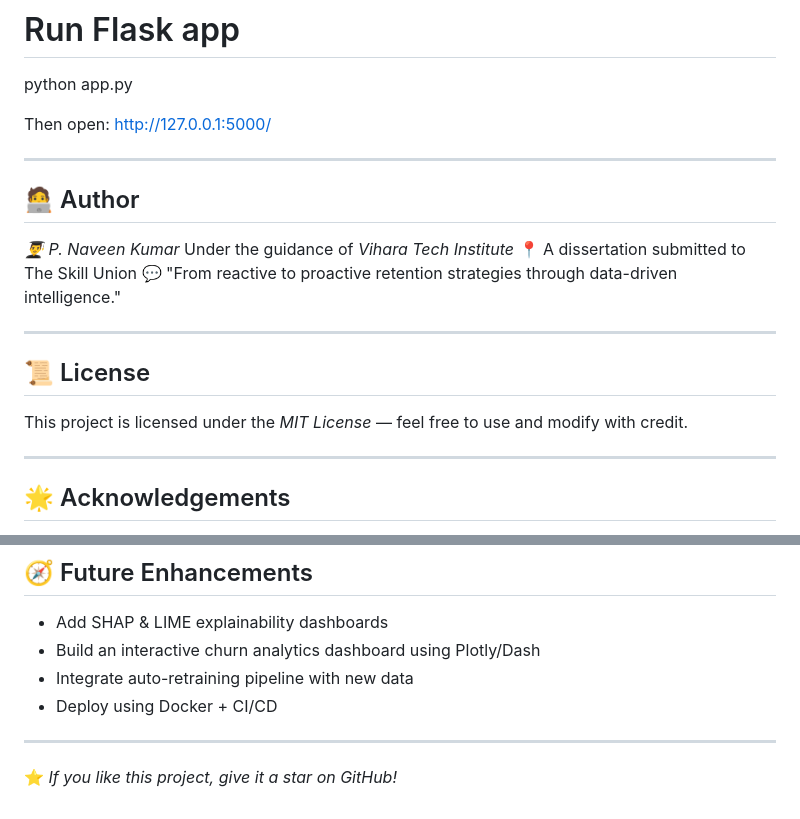
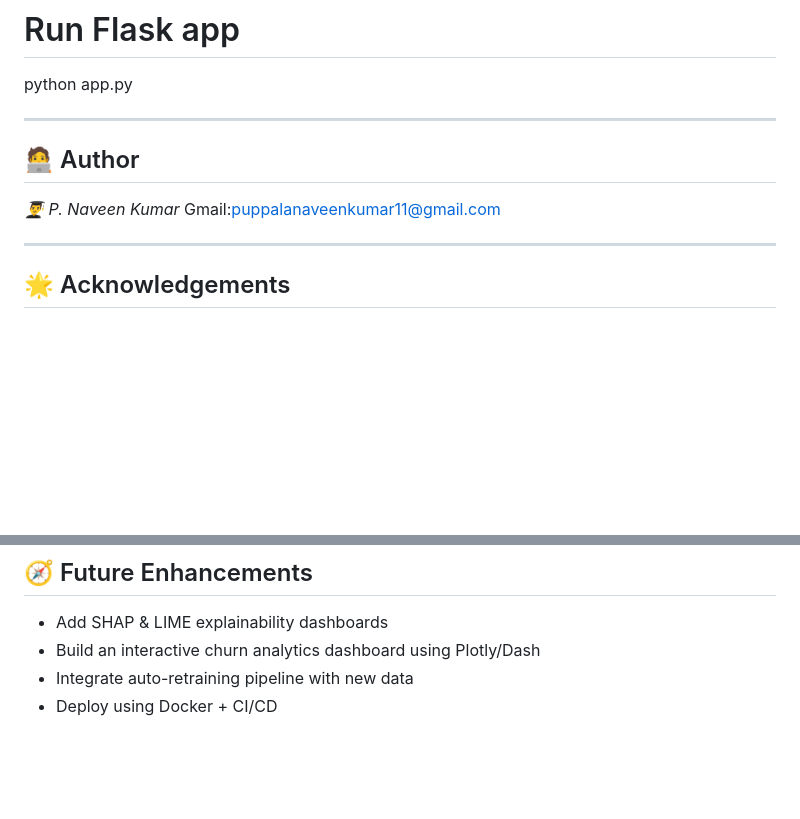
Before and after one commit to naveenkumar-79/Churn-Prediction-project-using-machine-learning, a Markdown page: README.md, 2 parts joined by grey strips. GitHub-like rendering; blank space fills up the shorter version.

Commit message:
Revise README with new visualization and cleanup
Updated sample visualization image and removed redundant sections.

```diff
--- a/README.md
+++ b/README.md
@@ -184,23 +185,12 @@ pip install -r requirements.txt
 # Run Flask app
 python app.py
 
-
-Then open: http://127.0.0.1:5000/
-
 ---
 
 ## 🧑‍💻 Author
 
 *👨‍🎓 P. Naveen Kumar*
-Under the guidance of *Vihara Tech Institute*
-📍 A dissertation submitted to The Skill Union
-💬 "From reactive to proactive retention strategies through data-driven intelligence."
-
----
-
-## 📜 License
-
-This project is licensed under the *MIT License* — feel free to use and modify with credit.
+Gmail:puppalanaveenkumar11@gmail.com
 
 ---
 
@@ -219,7 +209,3 @@ This project is licensed under the *MIT License* — feel free to use and modify
 * Build an interactive churn analytics dashboard using Plotly/Dash
 * Integrate auto-retraining pipeline with new data
 * Deploy using Docker + CI/CD
-
----
-
-⭐ *If you like this project, give it a star on GitHub!*
```
Also changed, not shown: other parts of README.md (+2 -1 lines).
